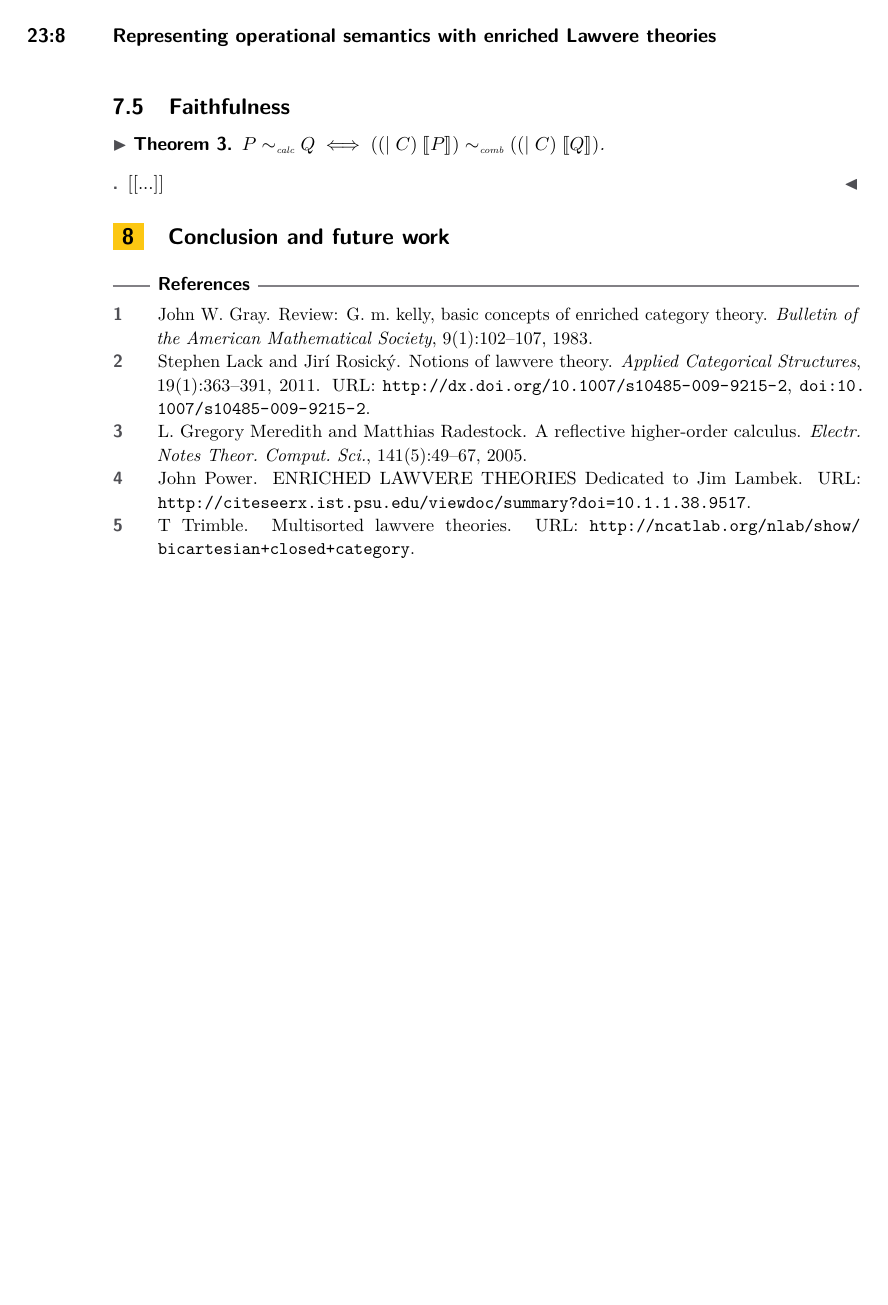
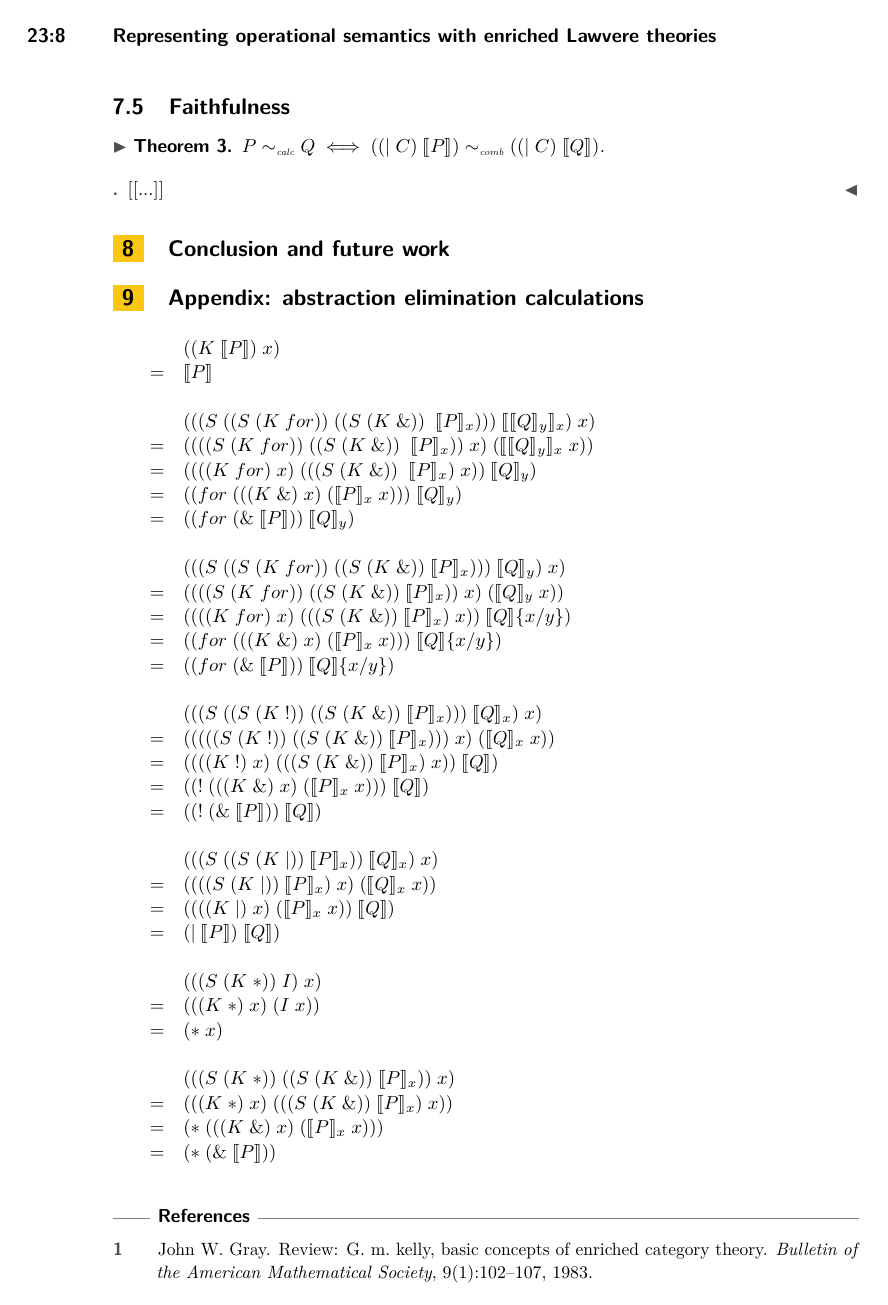
Before and after one commit to leithaus/pi4u, a LaTeX paper (calco2017/calco.tex): page 8 of 8 before the commit and page 8 of 9 after it. Compiled offline with pdfLaTeX.

Commit message:
Add appendix

```diff
--- a/calco2017/calco.tex
+++ b/calco2017/calco.tex
@@ -7,6 +7,7 @@
 \newcommand{\for}{\mathrm{for }}
 \newcommand{\Ncal}{\mathcal{N}}
 \newcommand{\interp}[1]{\llbracket #1 \rrbracket}
+\newcommand{\from}{\leftarrow}
 \newcommand{\maps}{\colon}
 \newcommand{\Th}{\mathrm{Th}}
 \newcommand{\Gph}{\mathrm{Gph}}
@@ -352,6 +360,45 @@ An {\bf }$\Ncal$-barbed bisimulation} over a set of names $\Ncal$ is a symmetric
 \end{proof}
 \section{Conclusion and future work}
 
+\section{Appendix: abstraction elimination calculations}
+\[\begin{array}{rl}
+  & ((K\; \interp{P})\; x) \\
+  = & \interp{P}\\
+  \\
+
+  & (((S\; ((S\; (K\; for))\; ((S\; (K\; \&))\; \; \interp{P}_x)))\; \interp{\interp{Q}_y}_x)\; x)\\
+  =&  ((((S\; (K\; for))\; ((S\; (K\; \&))\; \; \interp{P}_x))\; x)\; (\interp{\interp{Q}_y}_x\; x))\\
+  =&  ((((K\; for)\; x)\; (((S\; (K\; \&))\; \; \interp{P}_x)\; x))\; \interp{Q}_y)\\
+  =&  ((for\; (((K\; \&)\; x)\; (\interp{P}_x\; x)))\; \interp{Q}_y)\\
+  =&  ((for\; (\&\; \interp{P}))\; \interp{Q}_y)\\
+  \\
+  & (((S\; ((S\; (K\; for))\; ((S\; (K\; \&))\; \interp{P}_x)))\; \interp{Q}_y)\; x)\\
+  =&  ((((S\; (K\; for))\; ((S\; (K\; \&))\; \interp{P}_x))\; x)\; (\interp{Q}_y\; x))\\
+  =&  ((((K\; for)\; x)\; (((S\; (K\; \&))\; \interp{P}_x)\; x))\; \interp{Q}\{x/y\})\\
+  =&  ((for\; (((K\; \&)\; x)\; (\interp{P}_x\; x)))\; \interp{Q}\{x/y\})\\
+  =&  ((for\; (\&\; \interp{P}))\; \interp{Q}\{x/y\})\\
+  \\
+  & (((S\; ((S\; (K\; !))\; ((S\; (K\; \&))\; \interp{P}_x)))\; \interp{Q}_x)\; x)\\
+  =&  (((((S\; (K\; !))\; ((S\; (K\; \&))\; \interp{P}_x)))\; x)\; (\interp{Q}_x\; x))\\
+  =&  ((((K\; !)\; x)\; (((S\; (K\; \&))\; \interp{P}_x)\; x))\; \interp{Q})\\
+  =&  ((!\; (((K\; \&)\; x)\; (\interp{P}_x\; x)))\; \interp{Q})\\
+  =&  ((!\; (\&\; \interp{P}))\; \interp{Q})\\
+  \\
+  & (((S\; ((S\; (K\; |))\; \interp{P}_x))\; \interp{Q}_x)\; x)\\
+  =& ((((S\; (K\; |))\; \interp{P}_x)\; x)\; (\interp{Q}_x\; x))\\
+  =& ((((K\; |)\; x)\; (\interp{P}_x\; x))\; \interp{Q})\\
+  =& (|\; \interp{P})\; \interp{Q})\\
+  \\
+  & (((S\; (K\; *))\; I)\; x)\\
+  =&  (((K\; *)\; x)\; (I\; x))\\
+  =&  (*\; x)\\
+  \\
+  & (((S\; (K\; *))\; ((S\; (K\; \&))\; \interp{P}_x))\; x)\\
+  =&  (((K\; *)\; x)\; (((S\; (K\; \&))\; \interp{P}_x)\; x))\\
+  =&  (*\; (((K\; \&)\; x)\; (\interp{P}_x\; x)))\\
+  =&  (*\; (\&\; \interp{P}))\\
+\end{array}\]
+
 \bibliographystyle{plainurl}
 \bibliography{calco}
 \end{document}
```
Also changed, not shown: calco2017/calco.pdf, calco2017/calco.tex (39 more changed lines), 1 other file.
